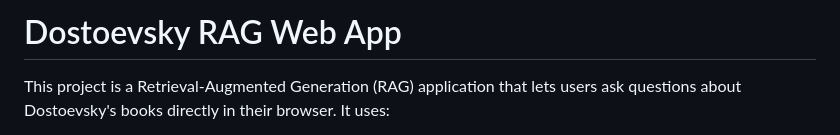
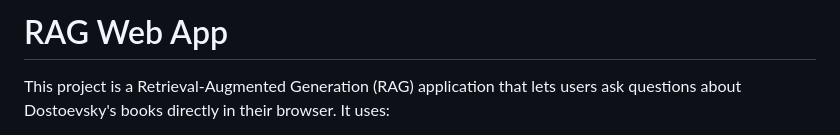
Before and after one commit to abhinav14kr/rag-pdf-reader, a Markdown page: README.md, the part around the change. Drawn GitHub-style.

```diff
--- a/README.md
+++ b/README.md
@@ -1,4 +1,4 @@
-# Dostoevsky RAG Web App
+# RAG Web App
 
 This project is a Retrieval-Augmented Generation (RAG) application that lets users ask questions about Dostoevsky's books directly in their browser. It uses:
 
```
